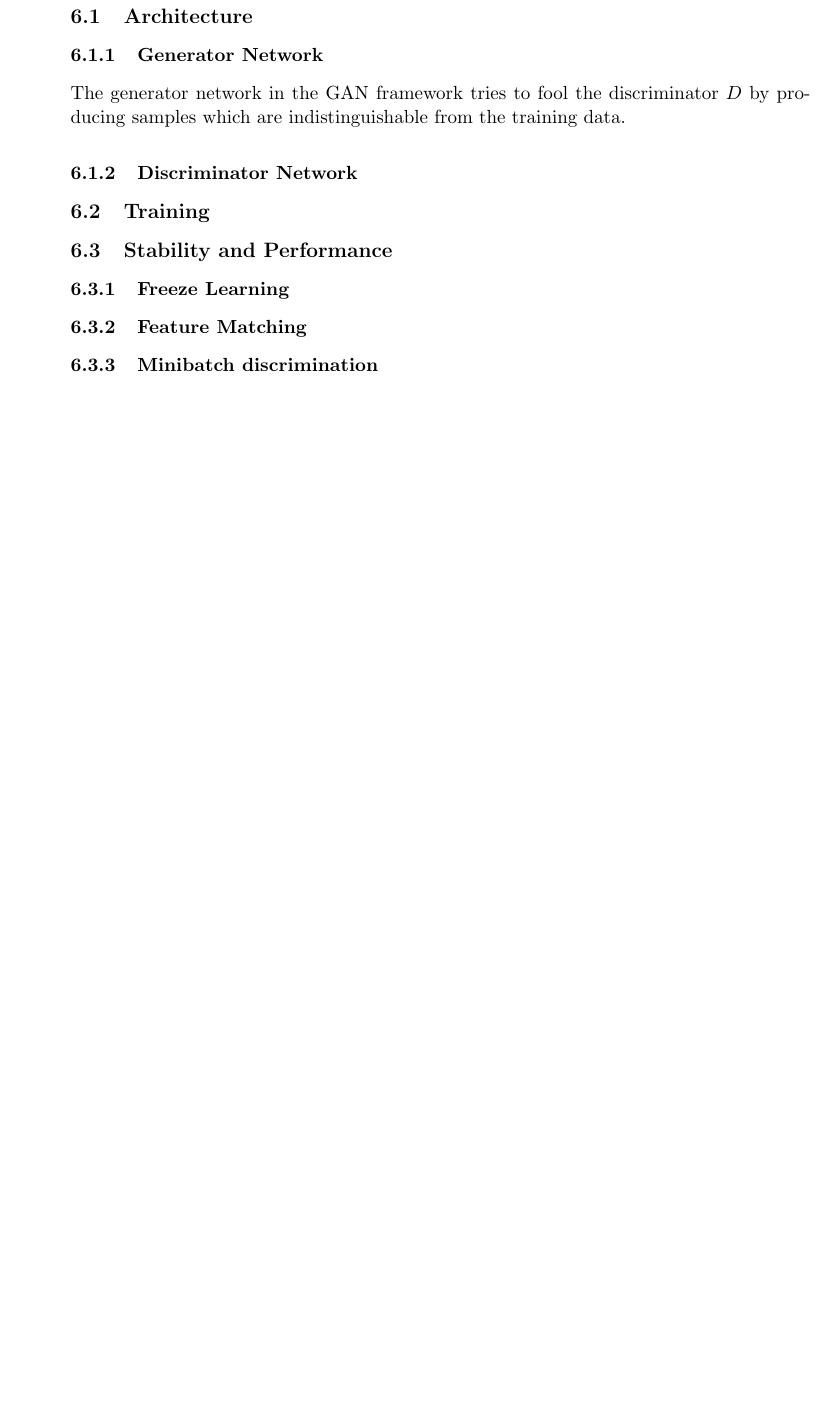
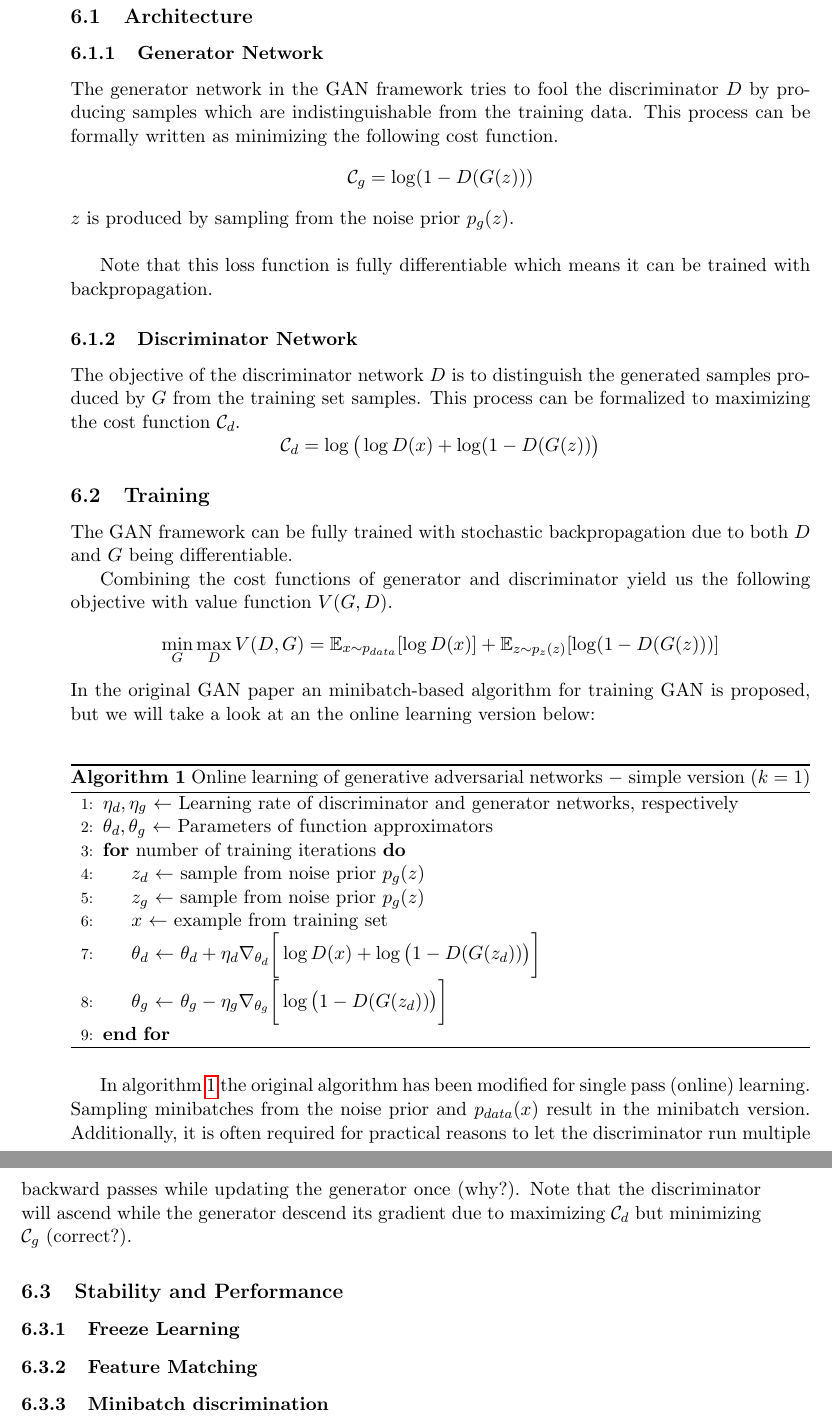
Before and after one commit to Spotlight0xff/deeplearning-seminar, a LaTeX document (paper/paper.tex): part of page 9 of 10 before the commit and two parts of pages 9 and 10 of 11 after it, the two joined at a grey line, cut so that both start at the same text, the shorter picture padded with empty space. Compiled offline with pdfLaTeX.

Commit message:
more stuff on GANs

```diff
--- a/paper/paper.tex
+++ b/paper/paper.tex
@@ -4,12 +4,18 @@
 \usepackage{graphicx,curves,float,rotating}
 
 \usepackage{amsmath, amssymb, latexsym}  % math stuff
+\usepackage{amsfonts}
 \usepackage{amsopn}                             % um mathe operatoren zu deklarieren
 \usepackage[american]{babel}                     % otherwise use british or american
 \usepackage{theorem}                            % instead of \usepackage{amsthm}
 \usepackage{dcolumn}
 \usepackage{hyperref}
 \usepackage[utf8]{inputenc}
+\usepackage{algpseudocode}
+\usepackage{algorithm}
+
+\newcommand*\Let[2]{\State #1 $\gets$ #2}
+
 
 % @ environment %%%%%%%%%%%%%%%%%%%%%%%%%%%%%%%%%%%%%%%%%%%%%%%%%%%%%%%%%%%%%%%%
 \usepackage{xspace}                             % context sensitive space after macros
@@ -342,15 +348,57 @@ We don't have access to that distribution.
 \subsection{Architecture}
 \label{sub:gan_arch}
 
+
 \subsubsection{Generator Network}
 The generator network in the GAN framework tries to fool the discriminator $D$ by producing samples which are indistinguishable from the training data.
+This process can be formally written as minimizing the following cost function.
+$$
+\mathcal{C}_g = \log(1 - D(G(z)))
+$$
+$z$ is produced by sampling from the noise prior $p_g(z)$.\\
+
+Note that this loss function is fully differentiable which means it can be trained with backpropagation.
+
 
 
 \subsubsection{Discriminator Network}
+The objective of the discriminator network $D$ is to distinguish the generated samples produced by $G$ from the training set samples.
+This process can be formalized to maximizing the cost function $\mathcal{C}_d$.
+$$
+\mathcal{C}_d = \log\big(\log D(x) + \log (1 - D(G(z))\big)
+$$
+
 
 
 \subsection{Training}
 \label{sub:gan_training}
+The GAN framework can be fully trained with stochastic backpropagation due to both $D$ and $G$ being differentiable.
+
+Combining the cost functions of generator and discriminator yield us the following objective with value function $V(G,D)$.
+$$
+\min_G \max_D V(D,G) = \mathbb{E}_{x \sim p_{data}}[\log D(x)] + \mathbb{E}_{z \sim p_z(z)}[\log(1 - D(G(z)))]
+$$
+In the original GAN paper an minibatch-based algorithm for training GAN is proposed, but we will take a look at an the online learning version below:\\
+\begin{algorithm}
+  \caption{Online learning of generative adversarial networks $-$ simple version ($k=1$)}
+  \label{alg:gan_online}
+  \begin{algorithmic}[1]
+    \Let{$\eta_d, \eta_g$}{Learning rate of discriminator and generator networks, respectively}
+    \Let{$\theta_d, \theta_g$}{Parameters of function approximators}
+    \For{number of training iterations}
+      \Let{$z_d$}{sample from noise prior $p_g(z)$}
+      \Let{$z_g$}{sample from noise prior $p_g(z)$}
+      \Let{$x$}{example from training set}
+      \Let{$\theta_d$}{$\theta_d + \eta_d \nabla_{\theta_d} \bigg[\log D(x) + \log \big(1 - D(G(z_d))\big)\bigg]$}
+      \Let{$\theta_g$}{$\theta_g - \eta_g \nabla_{\theta_g} \bigg[\log\big(1 - D(G(z_d))\big)\bigg]$}
+    \EndFor
+  \end{algorithmic}
+\end{algorithm}
+
+In algorithm \ref{alg:gan_online} the original algorithm has been modified for single pass (online) learning.
+Sampling minibatches from the noise prior and $p_{data}(x)$ result in the minibatch version.
+Additionally, it is often required for practical reasons to let the discriminator run multiple backward passes while updating the generator once (why?).
+Note that the discriminator will ascend while the generator descend its gradient due to maximizing $\mathcal{C}_d$ but minimizing $\mathcal{C}_g$ (correct?).
 
 \subsection{Stability and Performance}
 \label{sub:gan_stability}
```
Also changed, not shown: paper/paper.tex (6 more changed lines).
